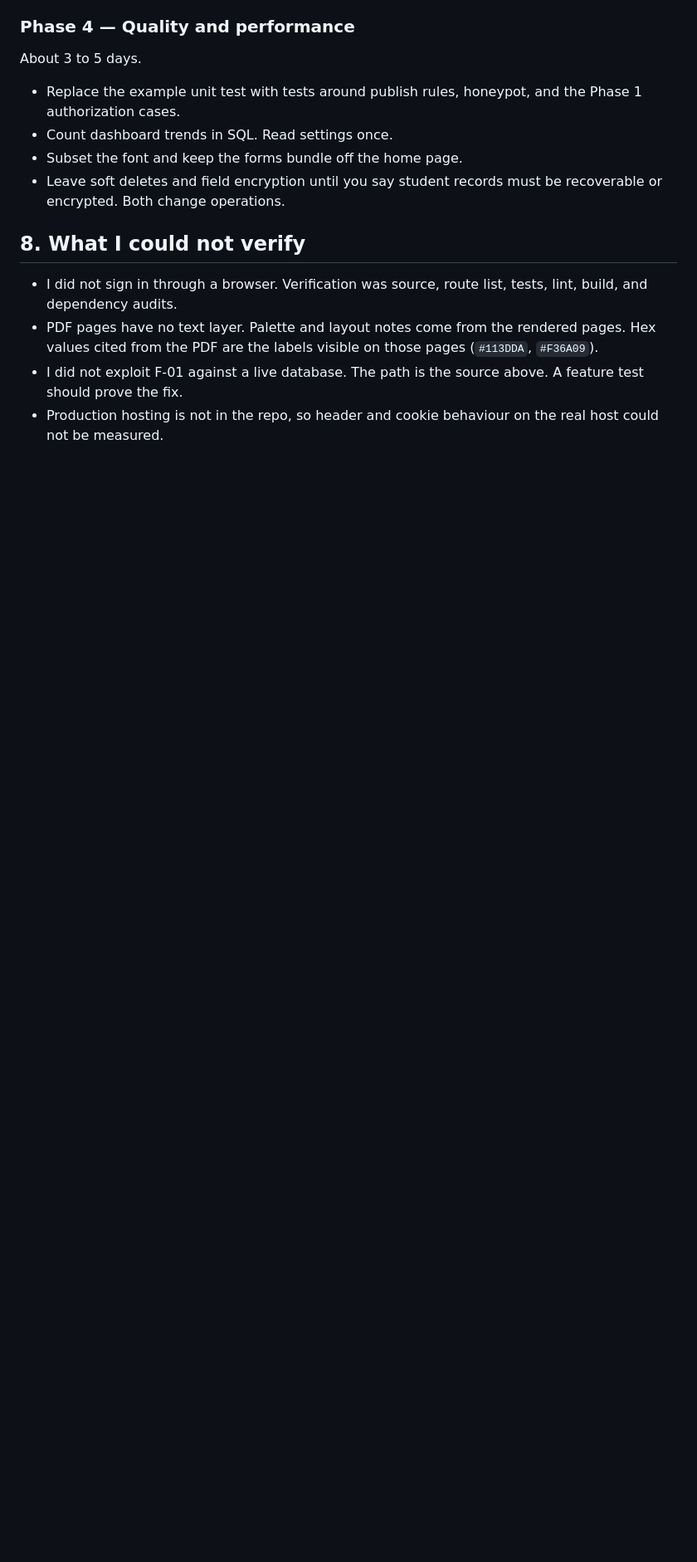
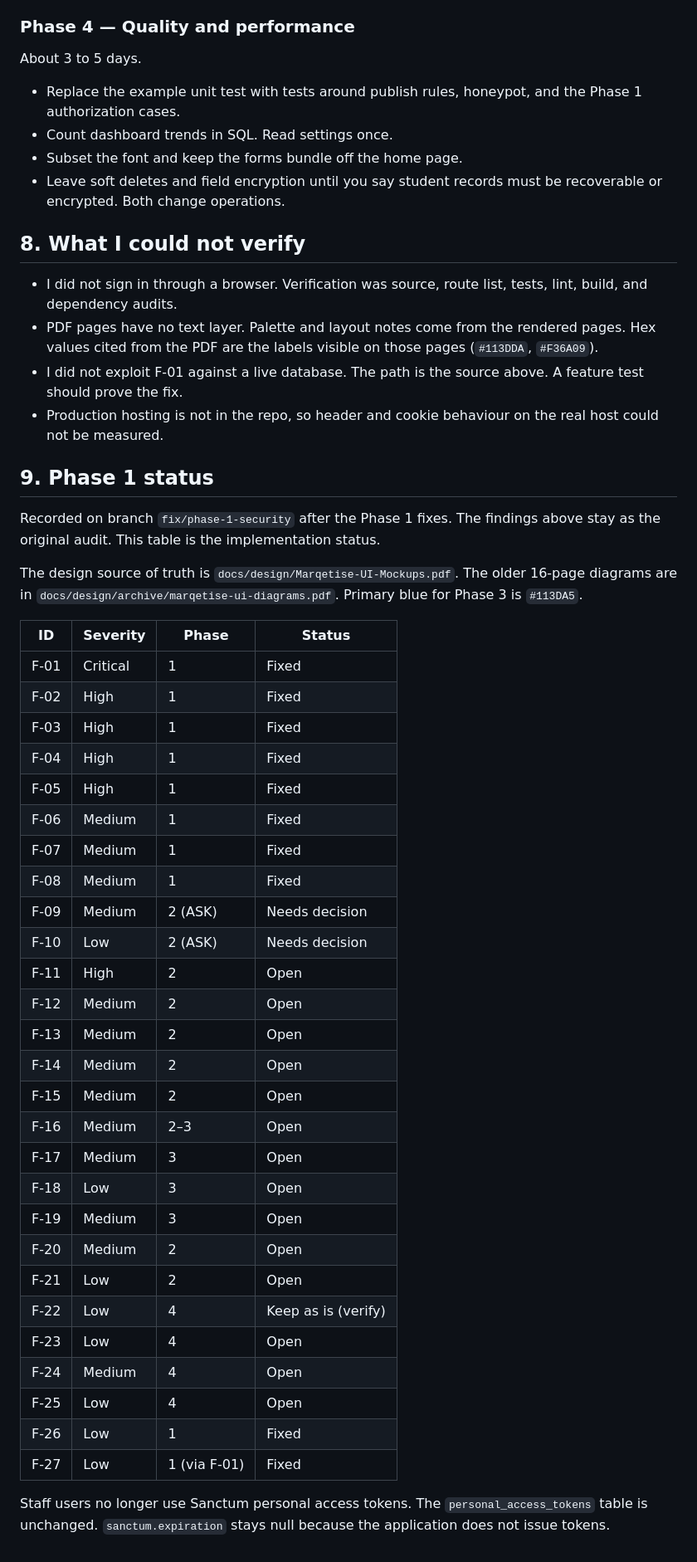
Before and after one commit to blinksitsolution-web/marqetise, a Markdown page: docs/AUDIT.md, the part around the change. Shown at 83% size. Rendered like a GitHub page; blank space fills up the shorter version.

Commit message:
Phase 1: record the security finding status
F-01 through F-08, F-26, and F-27 are fixed. Later findings stay open.

Co-authored-by: Cursor <cursoragent@cursor.com>

```diff
--- a/docs/AUDIT.md
+++ b/docs/AUDIT.md
@@ -444,3 +444,41 @@ About 3 to 5 days.
 - PDF pages have no text layer. Palette and layout notes come from the rendered pages. Hex values cited from the PDF are the labels visible on those pages (`#113DDA`, `#F36A09`).
 - I did not exploit F-01 against a live database. The path is the source above. A feature test should prove the fix.
 - Production hosting is not in the repo, so header and cookie behaviour on the real host could not be measured.
+
+## 9. Phase 1 status
+
+Recorded on branch `fix/phase-1-security` after the Phase 1 fixes. The findings above stay as the original audit. This table is the implementation status.
+
+The design source of truth is `docs/design/Marqetise-UI-Mockups.pdf`. The older 16-page diagrams are in `docs/design/archive/marqetise-ui-diagrams.pdf`. Primary blue for Phase 3 is `#113DA5`.
+
+| ID | Severity | Phase | Status |
+| --- | --- | --- | --- |
+| F-01 | Critical | 1 | Fixed |
+| F-02 | High | 1 | Fixed |
+| F-03 | High | 1 | Fixed |
+| F-04 | High | 1 | Fixed |
+| F-05 | High | 1 | Fixed |
+| F-06 | Medium | 1 | Fixed |
+| F-07 | Medium | 1 | Fixed |
+| F-08 | Medium | 1 | Fixed |
+| F-09 | Medium | 2 (ASK) | Needs decision |
+| F-10 | Low | 2 (ASK) | Needs decision |
+| F-11 | High | 2 | Open |
+| F-12 | Medium | 2 | Open |
+| F-13 | Medium | 2 | Open |
+| F-14 | Medium | 2 | Open |
+| F-15 | Medium | 2 | Open |
+| F-16 | Medium | 2–3 | Open |
+| F-17 | Medium | 3 | Open |
+| F-18 | Low | 3 | Open |
+| F-19 | Medium | 3 | Open |
+| F-20 | Medium | 2 | Open |
+| F-21 | Low | 2 | Open |
+| F-22 | Low | 4 | Keep as is (verify) |
+| F-23 | Low | 4 | Open |
+| F-24 | Medium | 4 | Open |
+| F-25 | Low | 4 | Open |
+| F-26 | Low | 1 | Fixed |
+| F-27 | Low | 1 (via F-01) | Fixed |
+
+Staff users no longer use Sanctum personal access tokens. The `personal_access_tokens` table is unchanged. `sanctum.expiration` stays null because the application does not issue tokens.
```
